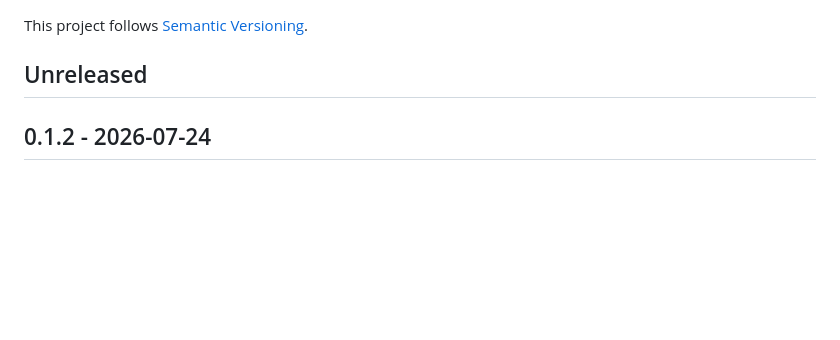
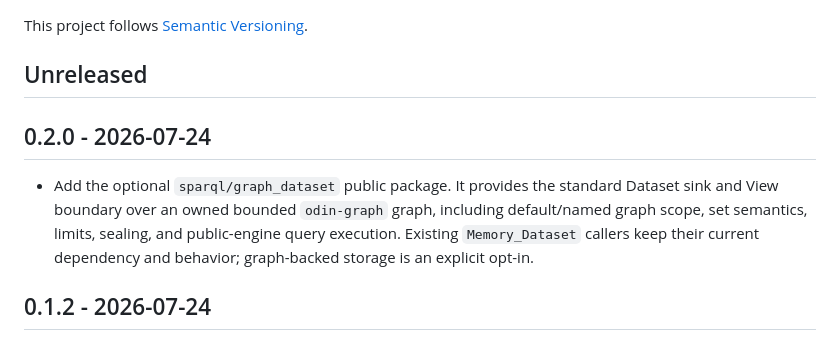
Before and after one commit to crapthings/odin-sparql, a Markdown page: CHANGELOG.md, the part around the change. GitHub-like rendering; blank space fills up the shorter version.

Commit message:
docs: prepare v0.2.0 release

```diff
--- a/CHANGELOG.md
+++ b/CHANGELOG.md
@@ -3,6 +3,15 @@
 This project follows [Semantic Versioning](https://semver.org/).
 
 ## Unreleased
+
+## 0.2.0 - 2026-07-24
+
+- Add the optional `sparql/graph_dataset` public package. It provides the
+  standard Dataset sink and View boundary over an owned bounded `odin-graph`
+  graph, including default/named graph scope, set semantics, limits, sealing,
+  and public-engine query execution. Existing `Memory_Dataset` callers keep
+  their current dependency and behavior; graph-backed storage is an explicit
+  opt-in.
 
 ## 0.1.2 - 2026-07-24
 
```
